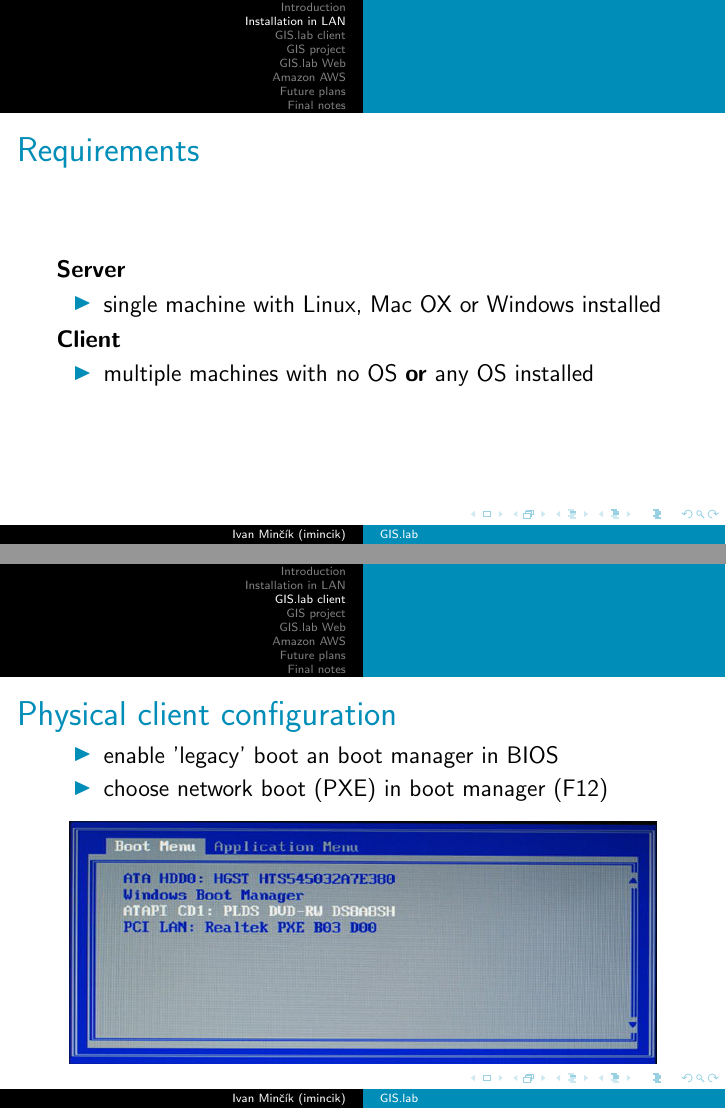
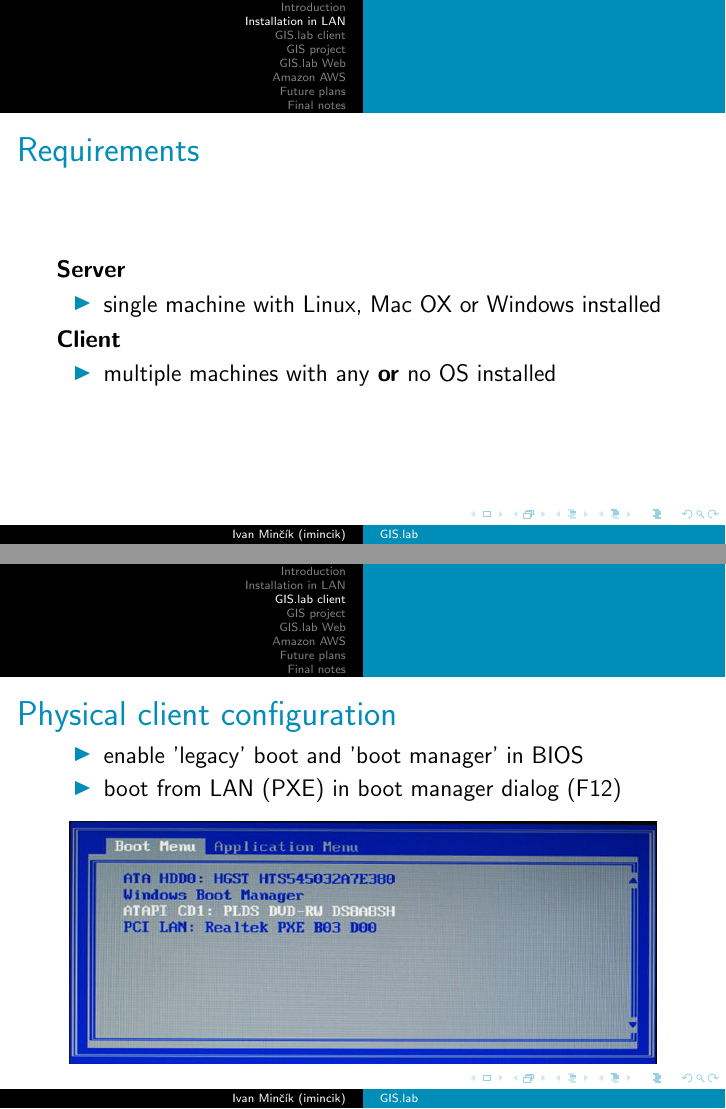
Before and after one commit to imincik/gis-lab-presentation-old, LaTeX slides (rapid-gis-deployment.tex): pages 23 and 30 of 65 before the commit and pages 24 and 31 of 66 after it, joined at a grey line. Compiled offline with pdfLaTeX.

Commit message:
Updating texts in 'rapid-gis-deployment'.

```diff
--- a/rapid-gis-deployment.tex
+++ b/rapid-gis-deployment.tex
@@ -124,7 +125,7 @@
 
 	\textbf{Client}
 	\begin{itemize}
-		\item multiple machines with no OS \textbf{or} any OS installed
+		\item multiple machines with any \textbf{or} no OS installed
 	\end{itemize}
 \end{frame}
 
@@ -211,8 +212,8 @@
 
 \begin{frame}{Physical client configuration}
 	\begin{itemize}
-		\item enable 'legacy' boot an boot manager in BIOS
-		\item choose network boot (PXE) in boot manager (F12)
+		\item enable 'legacy' boot and 'boot manager' in BIOS
+		\item boot from LAN (PXE) in boot manager dialog (F12)
 	\end{itemize}
 	\begin{center}
 		\includegraphics[keepaspectratio=true,height=0.6\textheight]{images/real-world-example/client-physical-configuration.png}
```
Also changed, not shown: rapid-gis-deployment.tex (9 more changed lines).
